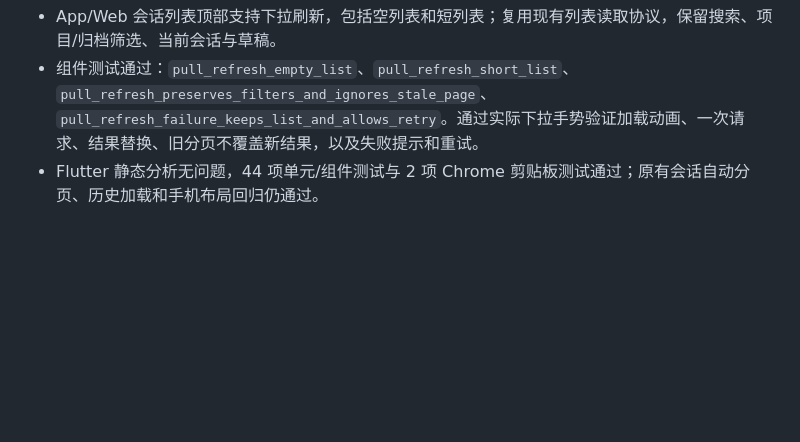
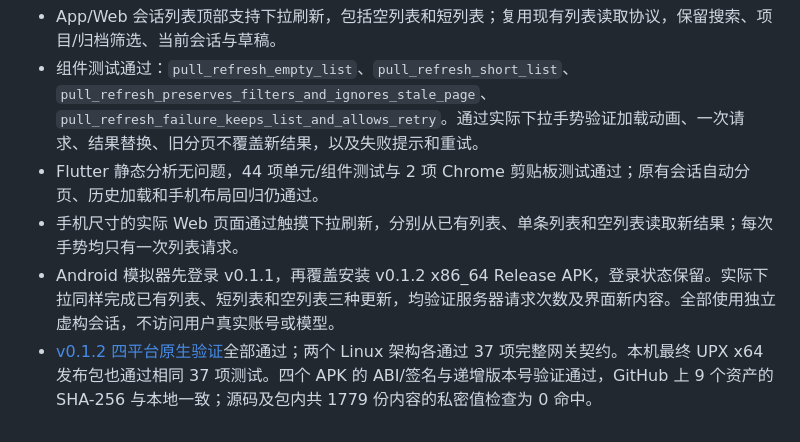
Before and after one commit to mysteriousmy/CodexLink, a Markdown page: docs/verification.md, the part around the change. GitHub-like rendering; blank space fills up the shorter version.

Commit message:
Record v0.1.2 gesture and native release verification

```diff
--- a/docs/verification.md
+++ b/docs/verification.md
@@ -154,3 +154,6 @@ Flutter Web 的开发热重启在当前 SDK 的 DWDS 里返回模块 JSON/视图
 - App/Web 会话列表顶部支持下拉刷新，包括空列表和短列表；复用现有列表读取协议，保留搜索、项目/归档筛选、当前会话与草稿。
 - 组件测试通过：`pull_refresh_empty_list`、`pull_refresh_short_list`、`pull_refresh_preserves_filters_and_ignores_stale_page`、`pull_refresh_failure_keeps_list_and_allows_retry`。通过实际下拉手势验证加载动画、一次请求、结果替换、旧分页不覆盖新结果，以及失败提示和重试。
 - Flutter 静态分析无问题，44 项单元/组件测试与 2 项 Chrome 剪贴板测试通过；原有会话自动分页、历史加载和手机布局回归仍通过。
+- 手机尺寸的实际 Web 页面通过触摸下拉刷新，分别从已有列表、单条列表和空列表读取新结果；每次手势均只有一次列表请求。
+- Android 模拟器先登录 v0.1.1，再覆盖安装 v0.1.2 x86_64 Release APK，登录状态保留。实际下拉同样完成已有列表、短列表和空列表三种更新，均验证服务器请求次数及界面新内容。全部使用独立虚构会话，不访问用户真实账号或模型。
+- [v0.1.2 四平台原生验证](https://github.com/mysteriousmy/CodexLink/actions/runs/40059821509)全部通过；两个 Linux 架构各通过 37 项完整网关契约。本机最终 UPX x64 发布包也通过相同 37 项测试。四个 APK 的 ABI/签名与递增版本号验证通过，GitHub 上 9 个资产的 SHA-256 与本地一致；源码及包内共 1779 份内容的私密值检查为 0 命中。
```
Also changed, not shown: README.md (+1 -1 lines), README.zh-CN.md (+1 -1 lines).
